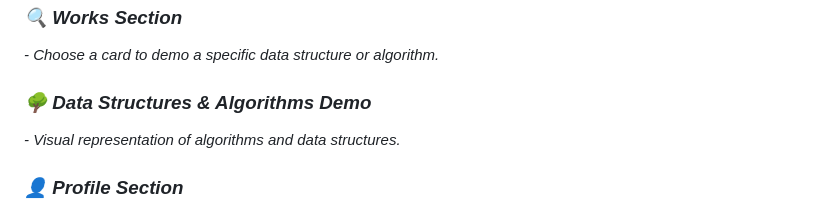
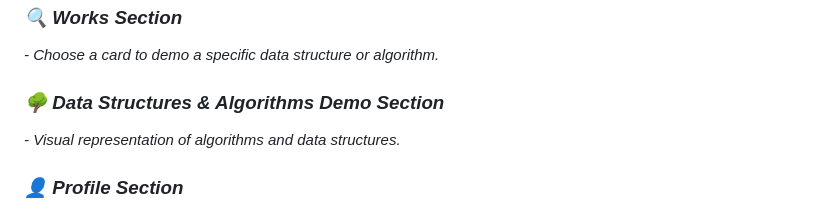
Before and after one commit to ms-lawliet/Data-Structures-Website, a Markdown page: README.md, the part around the change. Rendered like a GitHub page.

```diff
--- a/README.md
+++ b/README.md
@@ -48,7 +48,7 @@
 ### *🔍 Works Section*
 *- Choose a card to demo a specific data structure or algorithm.*
 
-### *🌳 Data Structures & Algorithms Demo*
+### *🌳 Data Structures & Algorithms Demo Section*
 *- Visual representation of algorithms and data structures.*
 
 ### *👤 Profile Section*
```
